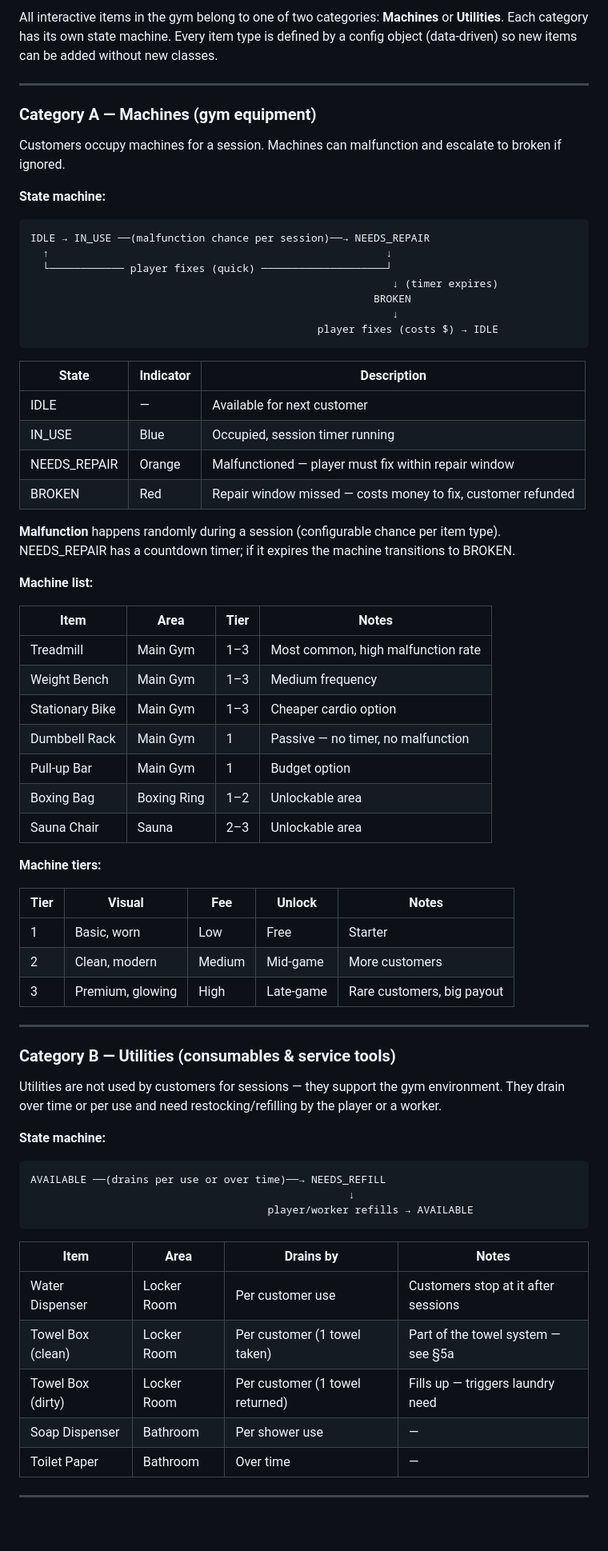
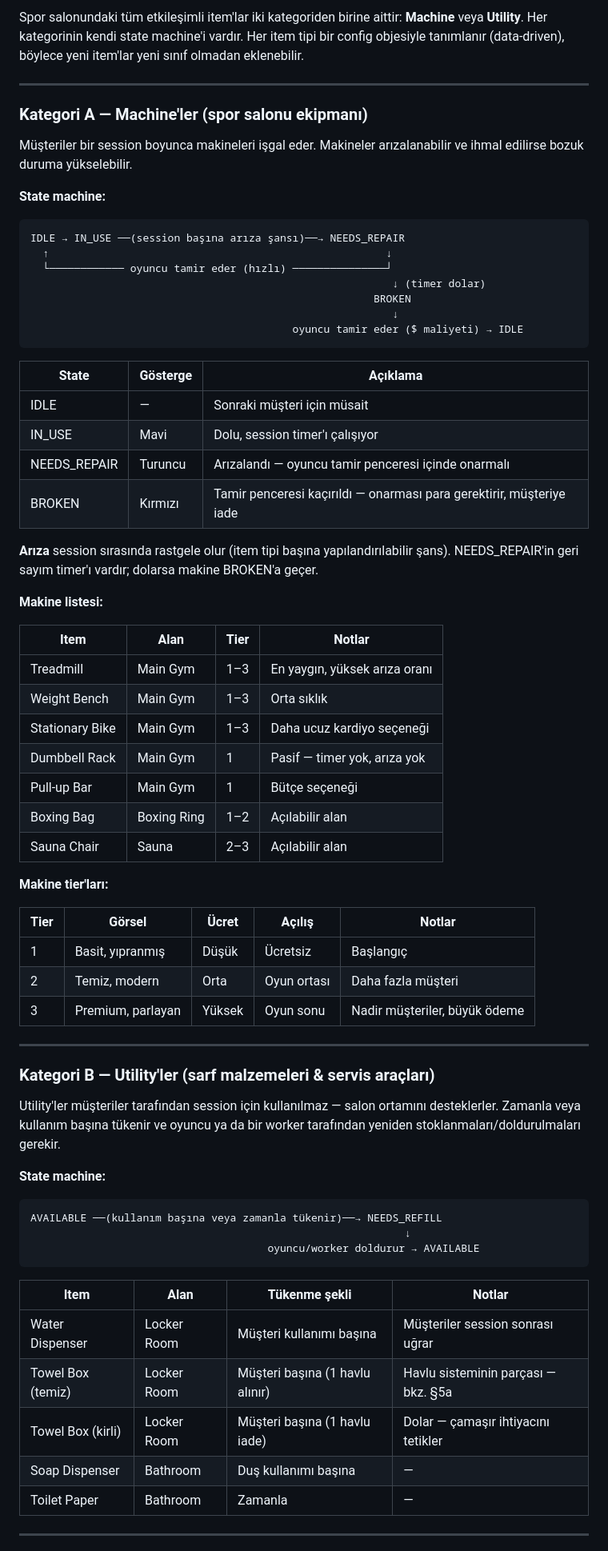
Before and after one commit to hakantoker/gymrush, a Markdown page: GDD.md, the part around one of its changes. Shown at 80% size. GitHub-like rendering; blank space fills up the shorter version.

````diff
--- a/GDD.md
+++ b/GDD.md
@@ -68,72 +68,72 @@ Customer enters gym
 
-All interactive items in the gym belong to one of two categories: **Machines** or **Utilities**. Each category has its own state machine. Every item type is defined by a config object (data-driven) so new items can be added without new classes.
+Spor salonundaki tüm etkileşimli item'lar iki kategoriden birine aittir: **Machine** veya **Utility**. Her kategorinin kendi state machine'i vardır. Her item tipi bir config objesiyle tanımlanır (data-driven), böylece yeni item'lar yeni sınıf olmadan eklenebilir.
 
 ---
 
-### Category A — Machines (gym equipment)
+### Kategori A — Machine'ler (spor salonu ekipmanı)
 
-Customers occupy machines for a session. Machines can malfunction and escalate to broken if ignored.
+Müşteriler bir session boyunca makineleri işgal eder. Makineler arızalanabilir ve ihmal edilirse bozuk duruma yükselebilir.
 
 **State machine:**
 ```
-IDLE → IN_USE ──(malfunction chance per session)──→ NEEDS_REPAIR
+IDLE → IN_USE ──(session başına arıza şansı)──→ NEEDS_REPAIR
   ↑                                                      ↓
-  └──────────── player fixes (quick) ────────────────────┘
-                                                          ↓ (timer expires)
+  └──────────── oyuncu tamir eder (hızlı) ───────────────┘
+                                                          ↓ (timer dolar)
                                                        BROKEN
                                                           ↓
-                                              player fixes (costs $) → IDLE
+                                          oyuncu tamir eder ($ maliyeti) → IDLE
 ```
 
-| State | Indicator | Description |
+| State | Gösterge | Açıklama |
 |---|---|---|
-| IDLE | — | Available for next customer |
-| IN_USE | Blue | Occupied, session timer running |
-| NEEDS_REPAIR | Orange | Malfunctioned — player must fix within repair window |
-| BROKEN | Red | Repair window missed — costs money to fix, customer refunded |
+| IDLE | — | Sonraki müşteri için müsait |
+| IN_USE | Mavi | Dolu, session timer'ı çalışıyor |
+| NEEDS_REPAIR | Turuncu | Arızalandı — oyuncu tamir penceresi içinde onarmalı |
+| BROKEN | Kırmızı | Tamir penceresi kaçırıldı — onarması para gerektirir, müşteriye iade |
 
-**Malfunction** happens randomly during a session (configurable chance per item type). NEEDS_REPAIR has a countdown timer; if it expires the machine transitions to BROKEN.
+**Arıza** session sırasında rastgele olur (item tipi başına yapılandırılabilir şans). NEEDS_REPAIR'in geri sayım timer'ı vardır; dolarsa makine BROKEN'a geçer.
 
-**Machine list:**
+**Makine listesi:**
 
-| Item | Area | Tier | Notes |
+| Item | Alan | Tier | Notlar |
 |---|---|---|---|
-| Treadmill | Main Gym | 1–3 | Most common, high malfunction rate |
-| Weight Bench | Main Gym | 1–3 | Medium frequency |
-| Stationary Bike | Main Gym | 1–3 | Cheaper cardio option |
-| Dumbbell Rack | Main Gym | 1 | Passive — no timer, no malfunction |
-| Pull-up Bar | Main Gym | 1 | Budget option |
-| Boxing Bag | Boxing Ring | 1–2 | Unlockable area |
-| Sauna Chair | Sauna | 2–3 | Unlockable area |
+| Treadmill | Main Gym | 1–3 | En yaygın, yüksek arıza oranı |
+| Weight Bench | Main Gym | 1–3 | Orta sıklık |
+| Stationary Bike | Main Gym | 1–3 | Daha ucuz kardiyo seçeneği |
+| Dumbbell Rack | Main Gym | 1 | Pasif — timer yok, arıza yok |
+| Pull-up Bar | Main Gym | 1 | Bütçe seçeneği |
+| Boxing Bag | Boxing Ring | 1–2 | Açılabilir alan |
+| Sauna Chair | Sauna | 2–3 | Açılabilir alan |
 
-**Machine tiers:**
+**Makine tier'ları:**
 
-| Tier | Visual | Fee | Unlock | Notes |
+| Tier | Görsel | Ücret | Açılış | Notlar |
 |---|---|---|---|---|
-| 1 | Basic, worn | Low | Free | Starter |
-| 2 | Clean, modern | Medium | Mid-game | More customers |
-| 3 | Premium, glowing | High | Late-game | Rare customers, big payout |
+| 1 | Basit, yıpranmış | Düşük | Ücretsiz | Başlangıç |
+| 2 | Temiz, modern | Orta | Oyun ortası | Daha fazla müşteri |
+| 3 | Premium, parlayan | Yüksek | Oyun sonu | Nadir müşteriler, büyük ödeme |
 
 ---
 
-### Category B — Utilities (consumables & service tools)
+### Kategori B — Utility'ler (sarf malzemeleri & servis araçları)
 
-Utilities are not used by customers for sessions — they support the gym environment. They drain over time or per use and need restocking/refilling by the player or a worker.
+Utility'ler müşteriler tarafından session için kullanılmaz — salon ortamını desteklerler. Zamanla veya kullanım başına tükenir ve oyuncu ya da bir worker tarafından yeniden stoklanmaları/doldurulmaları gerekir.
 
 **State machine:**
 ```
-AVAILABLE ──(drains per use or over time)──→ NEEDS_REFILL
-                                                   ↓
-                                      player/worker refills → AVAILABLE
+AVAILABLE ──(kullanım başına veya zamanla tükenir)──→ NEEDS_REFILL
+                                                            ↓
+                                      oyuncu/worker doldurur → AVAILABLE
 ```
 
-| Item | Area | Drains by | Notes |
+| Item | Alan | Tükenme şekli | Notlar |
 |---|---|---|---|
-| Water Dispenser | Locker Room | Per customer use | Customers stop at it after sessions |
-| Towel Box (clean) | Locker Room | Per customer (1 towel taken) | Part of the towel system — see §5a |
-| Towel Box (dirty) | Locker Room | Per customer (1 towel returned) | Fills up — triggers laundry need |
-| Soap Dispenser | Bathroom | Per shower use | — |
-| Toilet Paper | Bathroom | Over time | — |
+| Water Dispenser | Locker Room | Müşteri kullanımı başına | Müşteriler session sonrası uğrar |
+| Towel Box (temiz) | Locker Room | Müşteri başına (1 havlu alınır) | Havlu sisteminin parçası — bkz. §5a |
+| Towel Box (kirli) | Locker Room | Müşteri başına (1 havlu iade) | Dolar — çamaşır ihtiyacını tetikler |
+| Soap Dispenser | Bathroom | Duş kullanımı başına | — |
+| Toilet Paper | Bathroom | Zamanla | — |
 
 ---
 
````
Also changed, not shown: other parts of GDD.md (+173 -173 lines), CLAUDE.md (+63 -56 lines), PROGRESS.md (+84 -87 lines).
